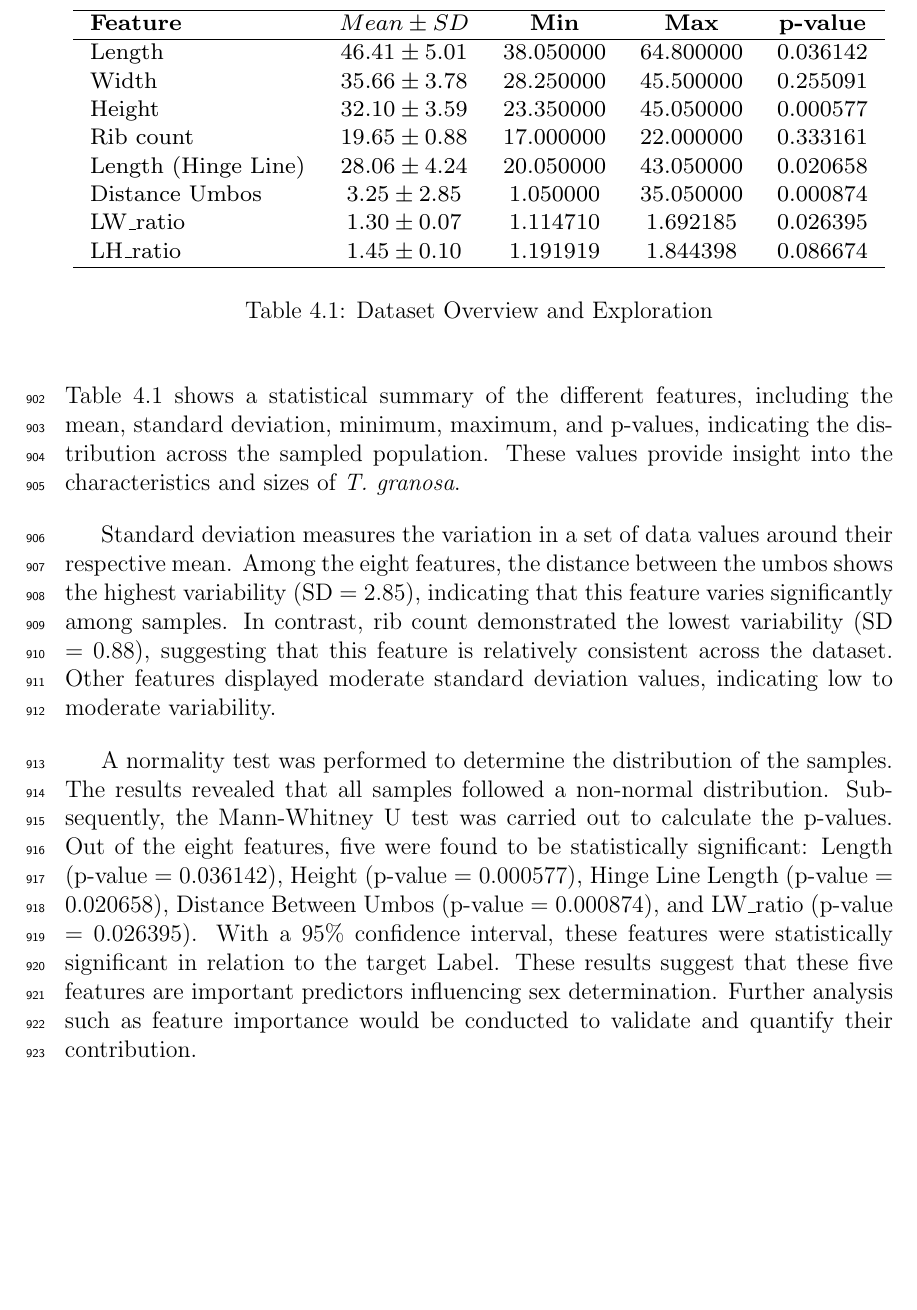
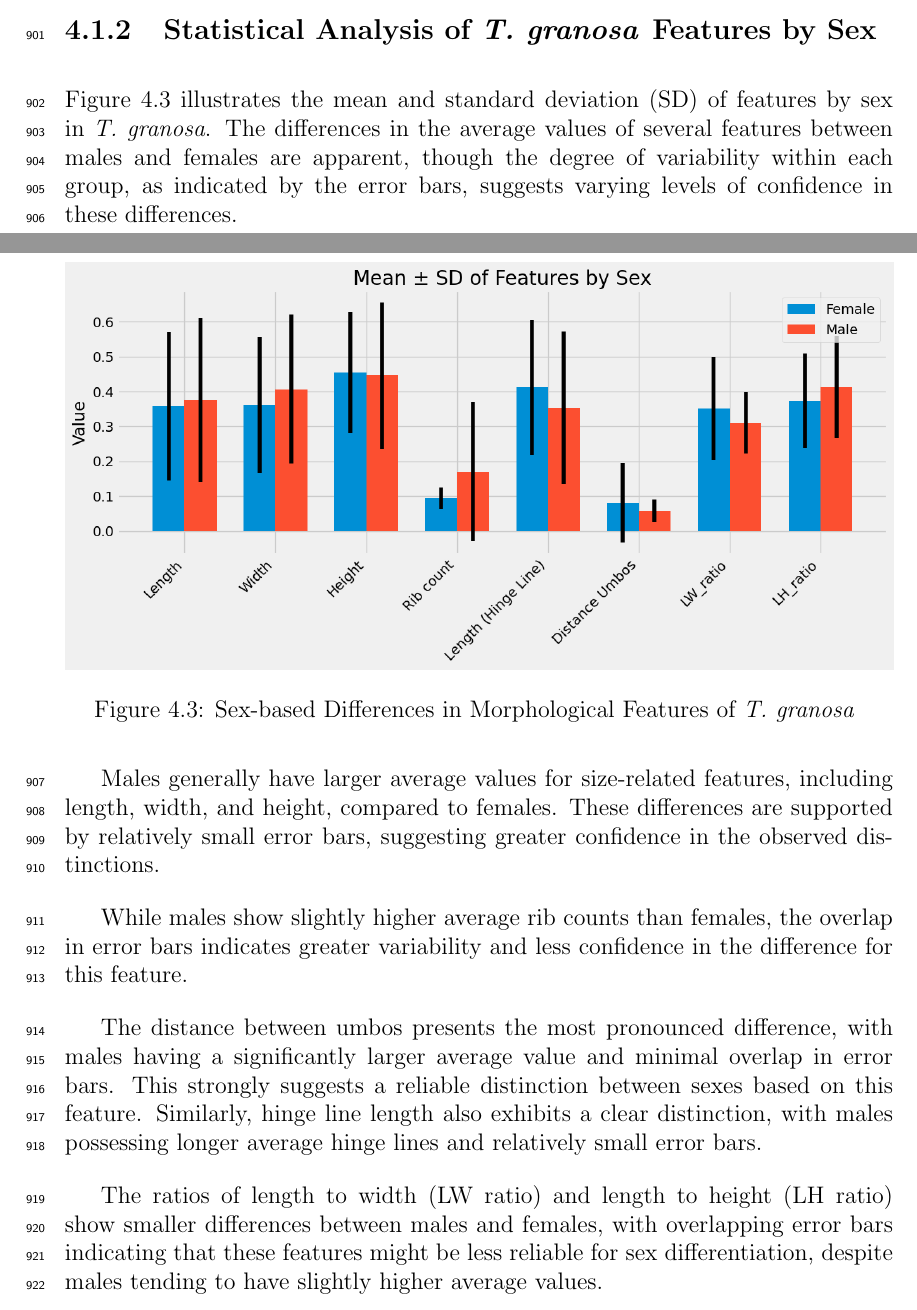
Before and after one commit to Geez-l/litoX, a LaTeX thesis (SP_Proposal_Defense_template/main.tex, which reads SP_Proposal_Defense_template/chapter_4.tex): part of page 41 of 55 before the commit and two parts of pages 40 and 41 of 55 after it, the two joined at a grey line, cut at the place of the change, the shorter picture padded with empty space. Compiled offline with pdfLaTeX.

Commit message:
revision

```diff
--- a/SP_Proposal_Defense_template/chapter_4.tex
+++ b/SP_Proposal_Defense_template/chapter_4.tex
@@ -30,39 +30,28 @@ The correlation analysis between the predictors and the target (label, male or f
 Overall, the results show that while linear measurements such as length (L), width (W), height (H), and hinge line length (LHL) are interdependent, the rib count (RC) and distance between umbos (DU) are mostly independent features. Additionally, the weak correlations between the linear measurements and the label suggest that distinguishing between male and female \Tgranosa based on these traits alone is difficult. To enhance predictive power, a combination of features should be considered. Feature selection could be employed to identify meaningful combinations of features and evaluate their performance using machine learning metrics. Identifying these patterns is crucial for understanding complex biological processes, as traditional correlation coefficients that capture only linear relationships may overlook nonlinear interactions \cite{pividori2024}.
 
 
-\subsection{Statistical Analysis of \Tgranosa features}
+\subsection{Statistical Analysis of \Tgranosa Features by Sex}
 
-\begin{table}[H]
+\begin{figure}[!htbp]
 	\centering
-	{\fontsize{8}{10}\selectfont
-		\resizebox{\linewidth}{!}{
-			\begin{tabular}{lcccc}
-				\hline
-				\textbf{Feature} & \textbf{$Mean \pm SD$} & \textbf{Min} & \textbf{Max} & \textbf{p-value}  \\ \hline
-				Length              & $46.41 \pm 5.01$ & 38.050000 & 64.800000 & 0.036142  \\
-				Width               & $35.66 \pm 3.78$ & 28.250000 & 45.500000 & 0.255091  \\
-				Height              & $32.10 \pm 3.59$ & 23.350000 & 45.050000 & 0.000577  \\
-				Rib count           & $19.65 \pm 0.88$ & 17.000000 & 22.000000 & 0.333161  \\
-				Length (Hinge Line) & $28.06 \pm 4.24$ & 20.050000 & 43.050000 & 0.020658  \\
-				Distance Umbos      & $3.25 \pm 2.85$ & 1.050000 & 35.050000 & 0.000874  \\
-				LW\_ratio            & $1.30 \pm 0.07$ & 1.114710 & 1.692185 & 0.026395  \\
-				LH\_ratio            & $1.45 \pm 0.10$ & 1.191919 & 1.844398 & 0.086674  \\
-				\hline
-			\end{tabular}
-		}
-	}
-	\caption{ Dataset Overview and Exploration}
-	\label{tab:descriptive-stat}
-\end{table}
+	\includegraphics[width=1.0\textwidth]{figures/eda.png}
+	\caption{Sex-based Differences in Morphological Features of \Tgranosa}
+	\label{fig:eda}
+\end{figure}
 
-Table~\ref{tab:descriptive-stat} shows a statistical summary of the different features, including the mean, standard deviation, minimum, maximum, and p-values, indicating the distribution across the sampled population. These values provide insight into the characteristics and sizes of \textit{T. granosa}.
+Figure~\ref{fig:eda} illustrates the mean and standard deviation (SD) of features by sex in \textit{T. granosa}. The differences in the average values of several features between males and females are apparent, though the degree of variability within each group, as indicated by the error bars, suggests varying levels of confidence in these differences.
 
-Standard deviation measures the variation in a set of data values around their respective mean. Among the eight features, the distance between the umbos shows the highest variability (SD = 2.85), indicating that this feature varies significantly among samples. In contrast, rib count demonstrated the lowest variability (SD = 0.88), suggesting that this feature is relatively consistent across the dataset. Other features displayed moderate standard deviation values, indicating low to moderate variability.
+Males generally have larger average values for size-related features, including length, width, and height, compared to females. These differences are supported by relatively small error bars, suggesting greater confidence in the observed distinctions.
 
-A normality test was performed to determine the distribution of the samples. The results revealed that all samples followed a non-normal distribution. Subsequently, the Mann-Whitney U test was carried out to calculate the p-values. Out of the eight features, five were found to be statistically significant: Length (p-value = 0.036142), Height (p-value = 0.000577), Hinge Line Length (p-value = 0.020658), Distance Between Umbos (p-value = 0.000874), and LW\_ratio (p-value = 0.026395). With a 95\% confidence interval, these features were statistically significant in relation to the target Label. These results suggest that these five features are important predictors influencing sex determination. Further analysis such as feature importance would be conducted to validate and quantify their contribution.
+While males show slightly higher average rib counts than females, the overlap in error bars indicates greater variability and less confidence in the difference for this feature.
 
+The distance between umbos presents the most pronounced difference, with males having a significantly larger average value and minimal overlap in error bars. This strongly suggests a reliable distinction between sexes based on this feature. Similarly, hinge line length also exhibits a clear distinction, with males possessing longer average hinge lines and relatively small error bars.
 
+The ratios of length to width (LW ratio) and length to height (LH ratio) show smaller differences between males and females, with overlapping error bars indicating that these features might be less reliable for sex differentiation, despite males tending to have slightly higher average values.
+
+\newpage
 \section{Comparison of Model Performance}
+
 \begin{figure}[!htbp]
 	\centering
 	\includegraphics[width=0.6\textwidth]{figures/compare-models.png}
```
Also changed, not shown: SP_Proposal_Defense_template/chapter_3.tex (+2 -2 lines), SP_Proposal_Defense_template/figures/eda.png (added), SP_Proposal_Defense_template/main.bbl, 16 other files.
